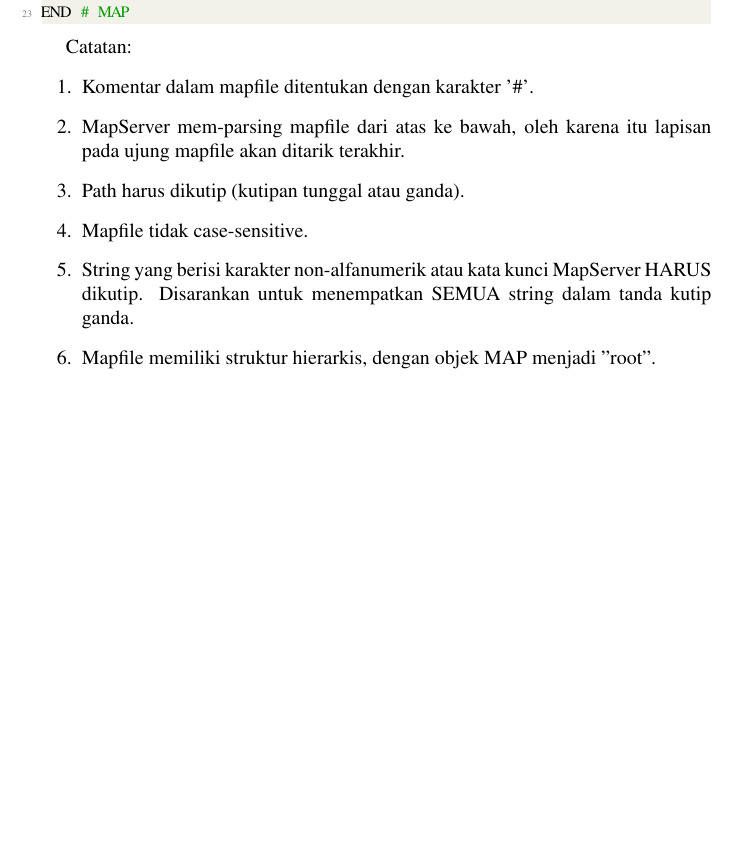
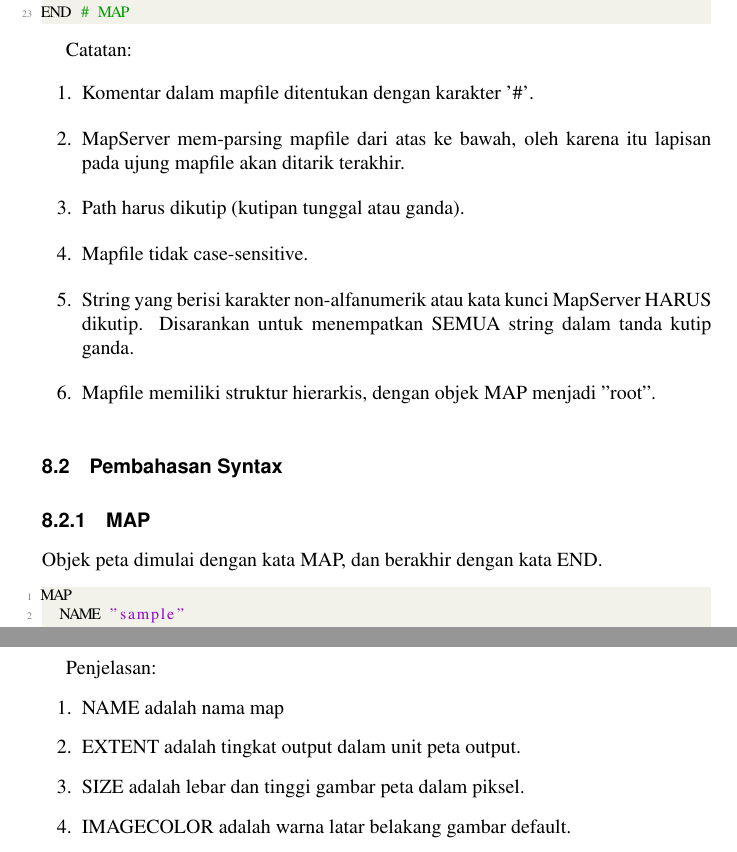
Before and after one commit to BukuInformatika/GIS2019, a LaTeX thesis (main.tex, which reads chapters/MAPFILE.tex): part of page 81 of 84 before the commit and two parts of pages 81 and 82 of 86 after it, the two joined at a grey line, cut so that both start at the same text, the shorter picture padded with empty space. Compiled offline with pdfLaTeX.

Commit message:
menambah materi mengenai Map File

```diff
--- a/chapters/MAPFILE.tex
+++ b/chapters/MAPFILE.tex
@@ -41,3 +41,11 @@ Catatan:
 \item String yang berisi karakter non-alfanumerik atau kata kunci MapServer HARUS dikutip. Disarankan untuk menempatkan SEMUA string dalam tanda kutip ganda.
 \item Mapfile memiliki struktur hierarkis, dengan objek MAP menjadi "root".
 \end{enumerate}
+
+\section{Pembahasan Syntax}
+\subsection{MAP}
+Objek peta dimulai dengan kata MAP, dan berakhir dengan kata END.
+\begin{lstlisting}
+MAP
+  NAME "sample"
+  EXTENT -180 -90 180 90 # Geographic
@@ -43,0 +57,7 @@ Catatan:
+Penjelasan:
+\begin{enumerate}
+\item NAME adalah nama map
+\item EXTENT adalah tingkat output dalam unit peta output.
+\item SIZE adalah lebar dan tinggi gambar peta dalam piksel.
+\item IMAGECOLOR adalah warna latar belakang gambar default.
+\end{enumerate}
```
Also changed, not shown: main.pdf, chapters/MAPFILE.tex (5 more changed lines).
